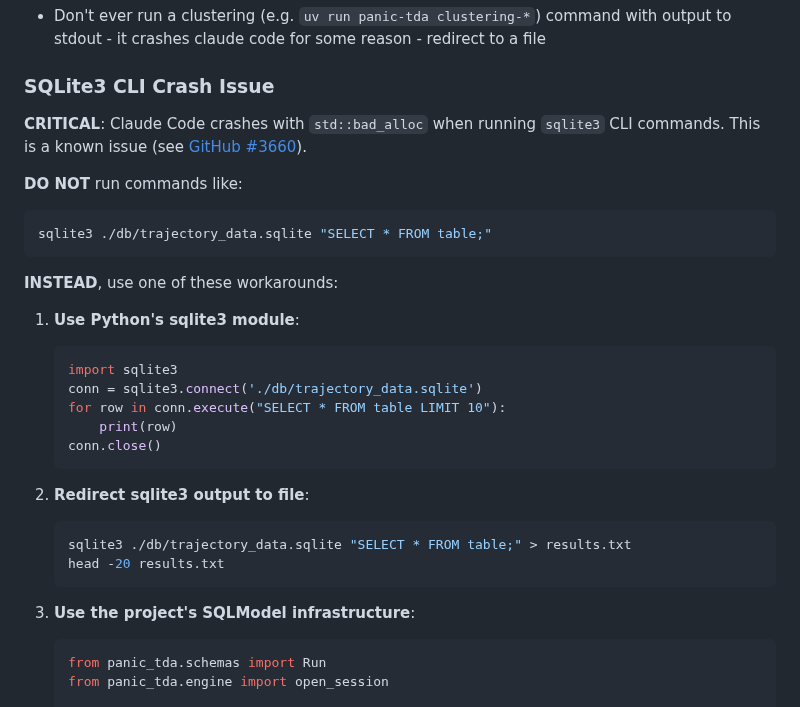
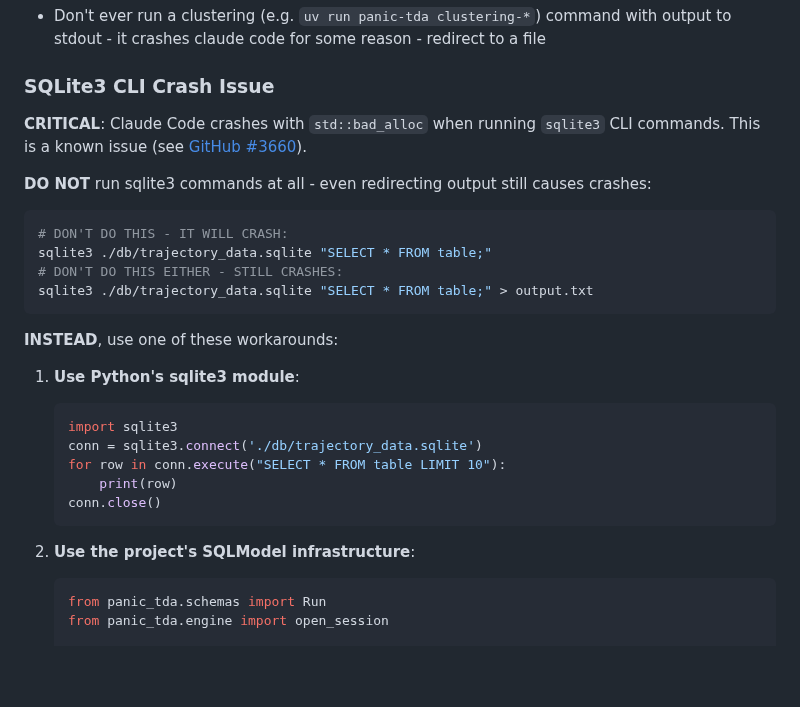
Before and after one commit to ANUcybernetics/panic-tda, a Markdown page: CLAUDE.md, the part around the change. Drawn GitHub-style; blank space fills up the shorter version.

Commit message:
update claude about sqlite3 and crashing

````diff
--- a/CLAUDE.md
+++ b/CLAUDE.md
@@ -116,16 +116,24 @@ For detailed design rationale, see @DESIGN.md.
 
 ### SQLite3 CLI Crash Issue
 
-**CRITICAL**: Claude Code crashes with `std::bad_alloc` when running `sqlite3` CLI commands. This is a known issue (see [GitHub #3660](https://github.com/anthropics/claude-code/issues/3660)).
+**CRITICAL**: Claude Code crashes with `std::bad_alloc` when running `sqlite3`
+CLI commands. This is a known issue (see
+[GitHub #3660](https://github.com/anthropics/claude-code/issues/3660)).
 
-**DO NOT** run commands like:
+**DO NOT** run sqlite3 commands at all - even redirecting output still causes
+crashes:
+
 ```bash
+# DON'T DO THIS - IT WILL CRASH:
 sqlite3 ./db/trajectory_data.sqlite "SELECT * FROM table;"
+# DON'T DO THIS EITHER - STILL CRASHES:
+sqlite3 ./db/trajectory_data.sqlite "SELECT * FROM table;" > output.txt
 ```
 
 **INSTEAD**, use one of these workarounds:
 
 1. **Use Python's sqlite3 module**:
+
    ```python
    import sqlite3
    conn = sqlite3.connect('./db/trajectory_data.sqlite')
@@ -134,13 +142,8 @@ sqlite3 ./db/trajectory_data.sqlite "SELECT * FROM table;"
    conn.close()
    ```
 
-2. **Redirect sqlite3 output to file**:
-   ```bash
-   sqlite3 ./db/trajectory_data.sqlite "SELECT * FROM table;" > results.txt
-   head -20 results.txt
-   ```
+2. **Use the project's SQLModel infrastructure**:
 
-3. **Use the project's SQLModel infrastructure**:
    ```python
    from panic_tda.schemas import Run
    from panic_tda.engine import open_session
````
